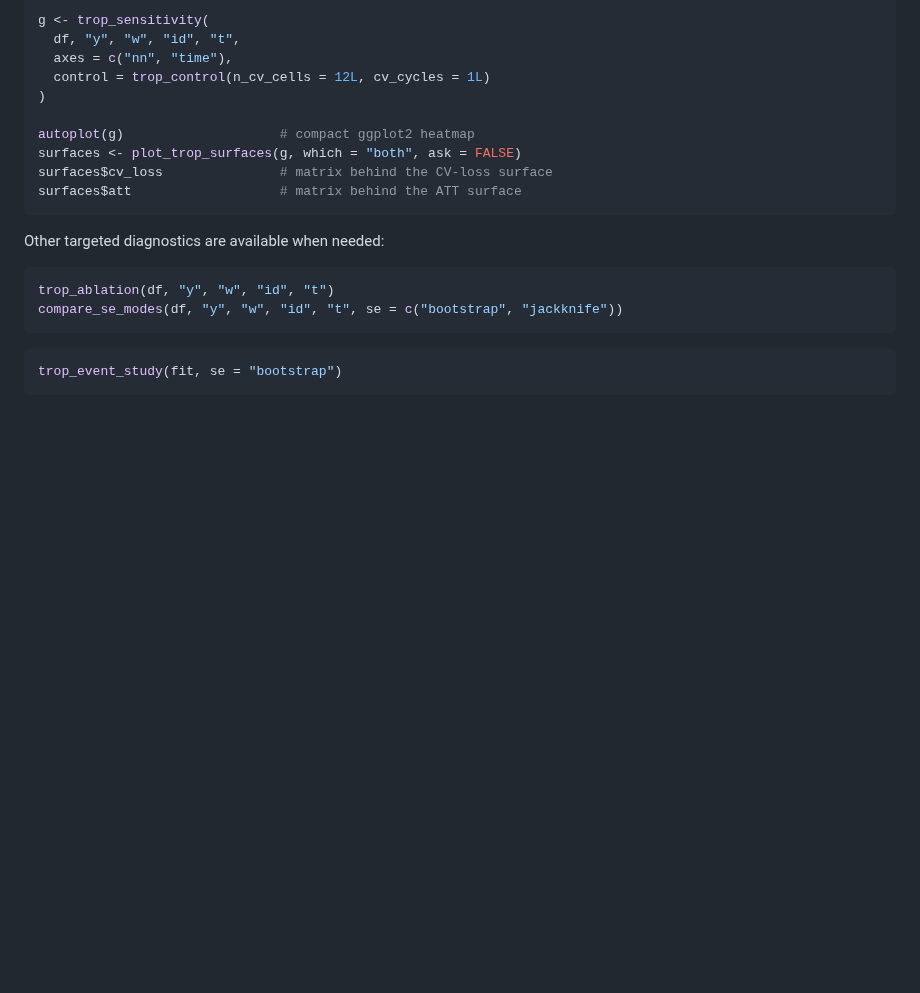
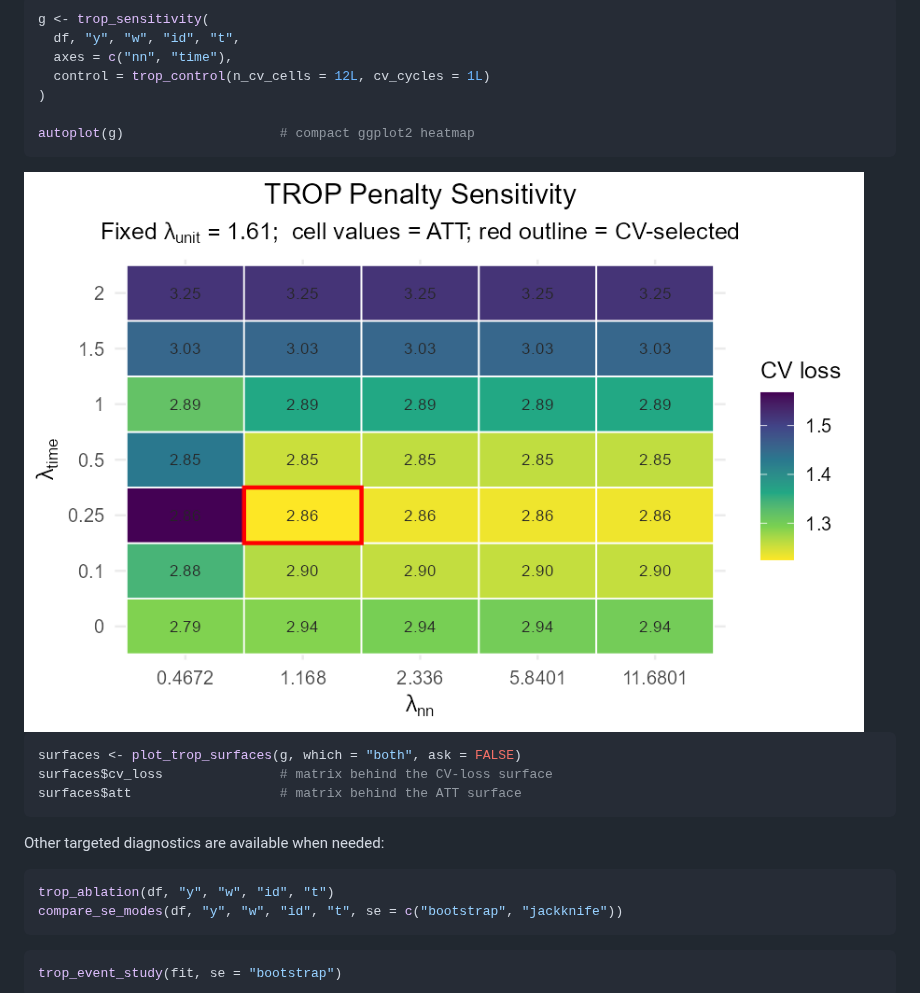
Before and after one commit to takuma1102/cfcompare, a Markdown page: README.md, the part around the change. Rendered like a GitHub page; blank space fills up the shorter version.

````diff
--- a/README.md
+++ b/README.md
@@ -160,6 +160,10 @@ g <- trop_sensitivity(
 )
 
 autoplot(g)                    # compact ggplot2 heatmap
+```
+<img src="man/figures/trop_sensitivity.png" alt="Heatmap" />
+
+```r
 surfaces <- plot_trop_surfaces(g, which = "both", ask = FALSE)
 surfaces$cv_loss               # matrix behind the CV-loss surface
 surfaces$att                   # matrix behind the ATT surface
````
